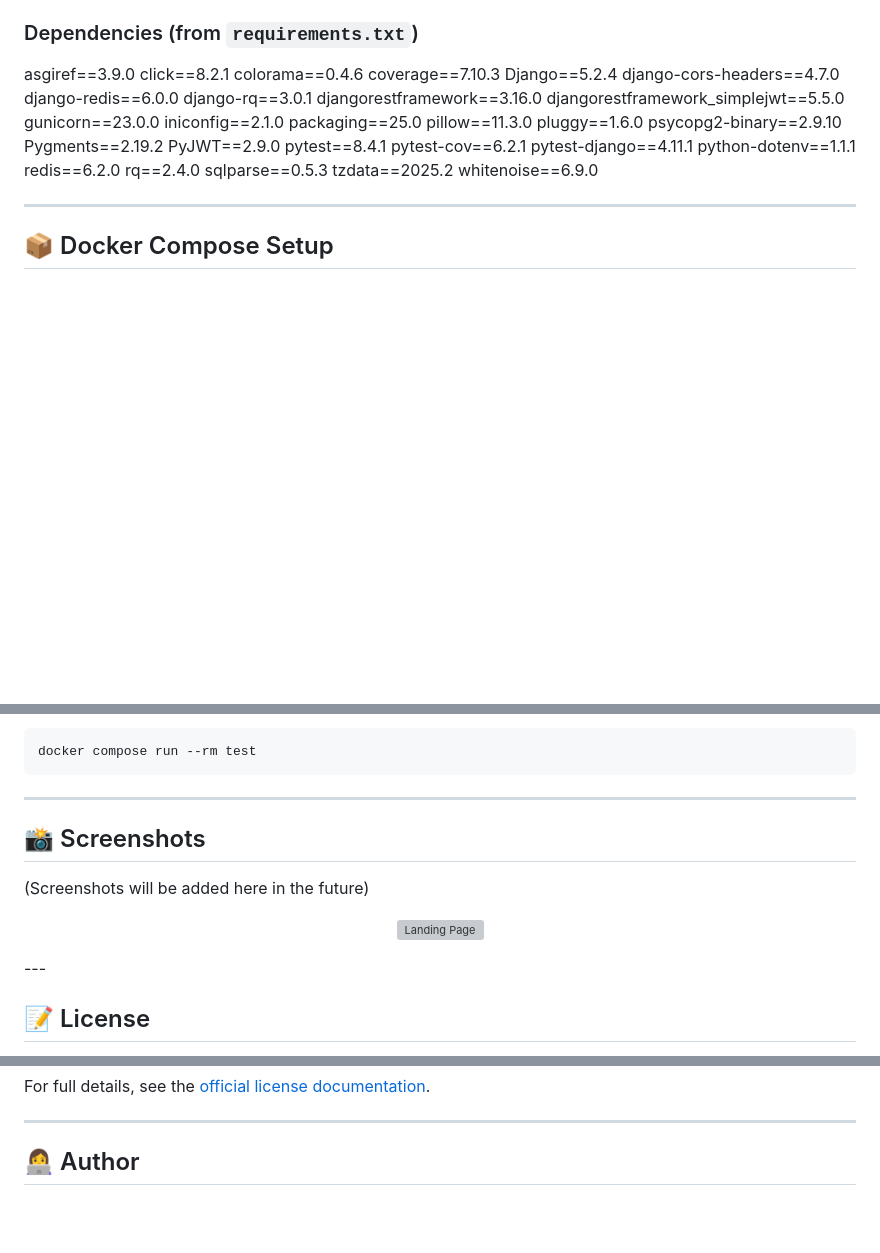
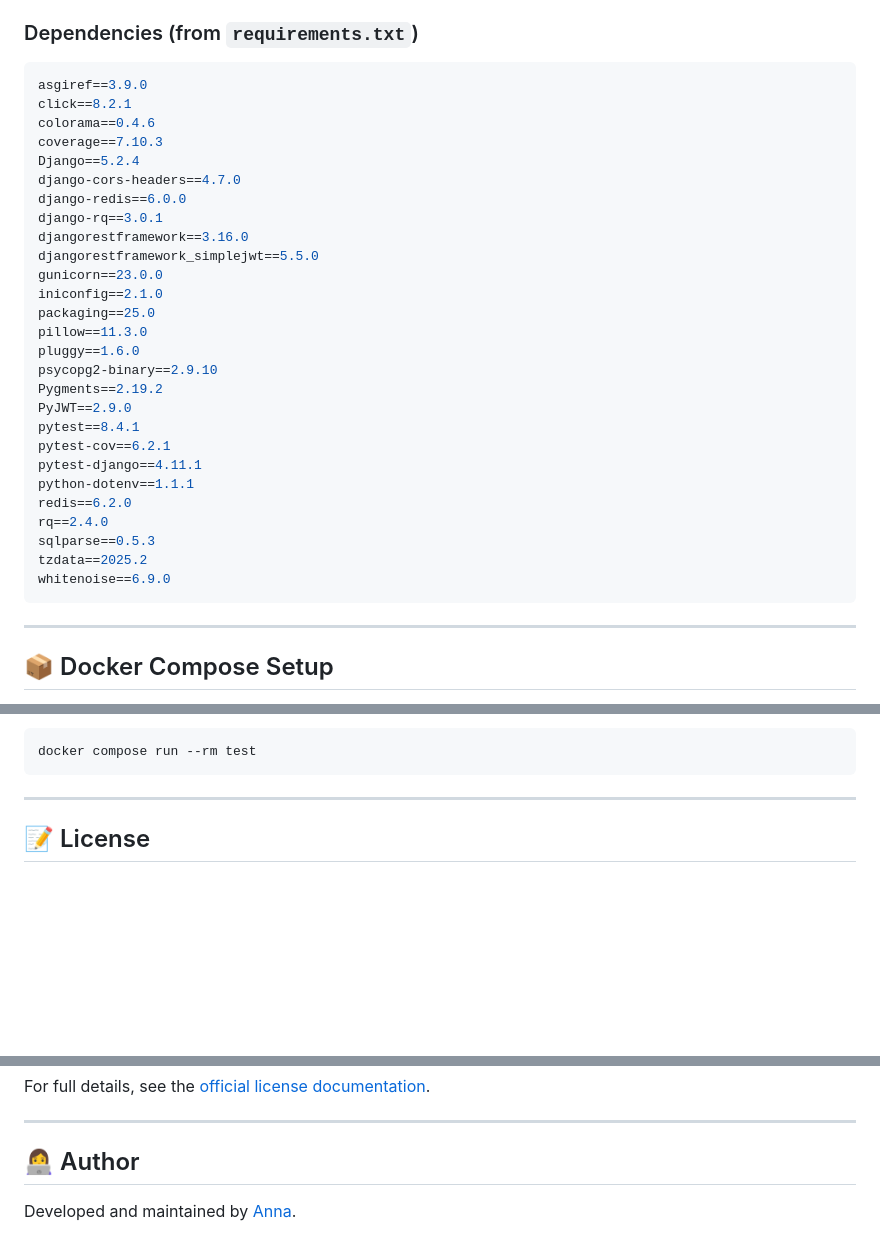
Before and after one commit to Anna-Fritz/videoflix_backend, a Markdown page: README.md, 3 parts joined by grey strips. Drawn GitHub-style; blank space fills up the shorter version; grey boxes are pictures that could not be loaded.

`````diff
--- a/README.md
+++ b/README.md
@@ -28,6 +29,7 @@ The backend is fully containerized with **Docker Compose** for seamless deployme
 - **Docker & Docker Compose** (for containerized deployment)
 
 ### Dependencies (from `requirements.txt`)
+```sh
 asgiref==3.9.0
 click==8.2.1
 colorama==0.4.6
@@ -55,6 +57,7 @@ rq==2.4.0
 sqlparse==0.5.3
 tzdata==2025.2
 whitenoise==6.9.0
+````
 
 ---
 
@@ -123,12 +126,6 @@ docker compose run --rm test
 
 ---
 
-## 📸 Screenshots
-
-(Screenshots will be added here in the future)
-
-<p align="center"> <img src=".github/videoflix_landing_page.JPG" alt="Landing Page" width="600"/> </p>
----
 
 ## 📝 License
 
@@ -143,3 +140,5 @@ For full details, see the [official license documentation](https://creativecommo
 ---
 
 ## 👩‍💻 Author
+
+Developed and maintained by [Anna](https://github.com/Anna-Fritz).
`````
Also changed, not shown: other parts of README.md (+2 -1 lines).
